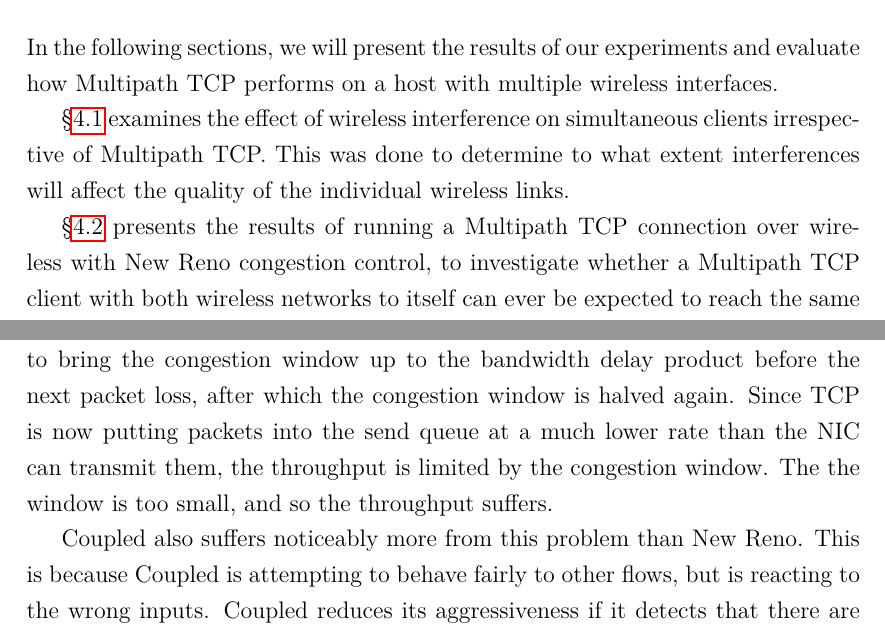
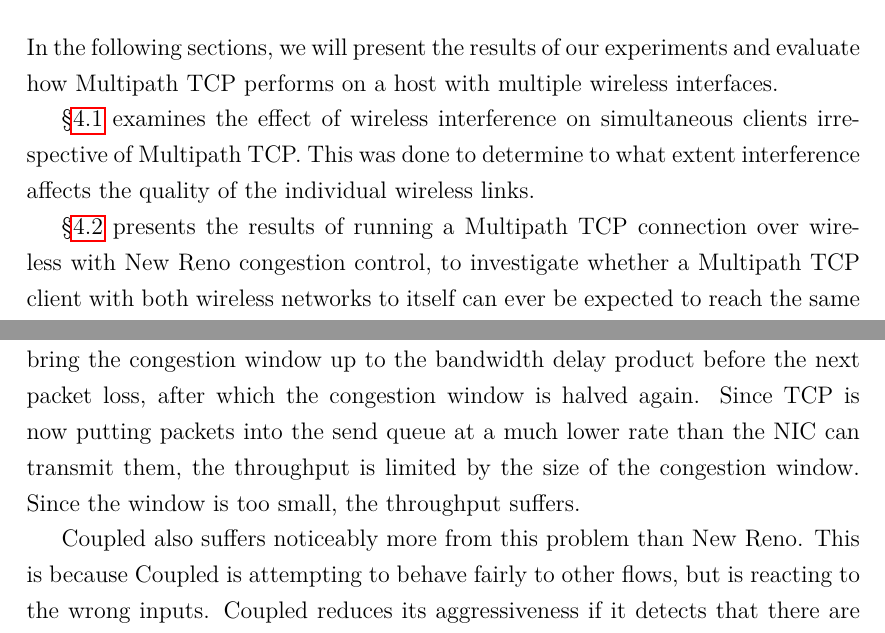
Before and after one commit to jamesbarlow/mptcp, a LaTeX paper (report/report.tex, which reads report/sections/results-fairness.tex, report/sections/results-introduction.tex): two parts of pages 19 and 30 of 40, joined at a grey line, cut so that both start at the same text. Compiled offline with pdfLaTeX.

Commit message:
Minor word twiddling

```diff
--- a/report/sections/results-fairness.tex
+++ b/report/sections/results-fairness.tex
@@ -188,7 +188,7 @@ RTT, the additive increase is too slow to bring the congestion window up to the
 bandwidth delay product before the next packet loss, after which the congestion
 window is halved again. Since TCP is now putting packets into the send queue at a
 much lower rate than the NIC can transmit them, the throughput is limited by the
-congestion window. The the window is too small, and so the throughput suffers.
+size of the congestion window. Since the window is too small, the throughput suffers.
 
 Coupled also suffers noticeably more from this problem than New Reno. This is
 because Coupled is attempting to behave fairly to other flows, but is reacting to
--- a/report/sections/results-introduction.tex
+++ b/report/sections/results-introduction.tex
@@ -4,7 +4,7 @@ interfaces.
 
 \S\ref{sec:results-interference} examines the effect of wireless
 interference on simultaneous clients irrespective of Multipath TCP.\@ This was
-done to determine to what extent interferences will affect the quality of the
+done to determine to what extent interference affects the quality of the
 individual wireless links.
 
 \S\ref{sec:results-mptcp} presents the results of running a Multipath TCP
```
Also changed, not shown: report/sections/results-interference.tex (+1 -1 lines), report/sections/results-performance.tex (+1 -1 lines).
